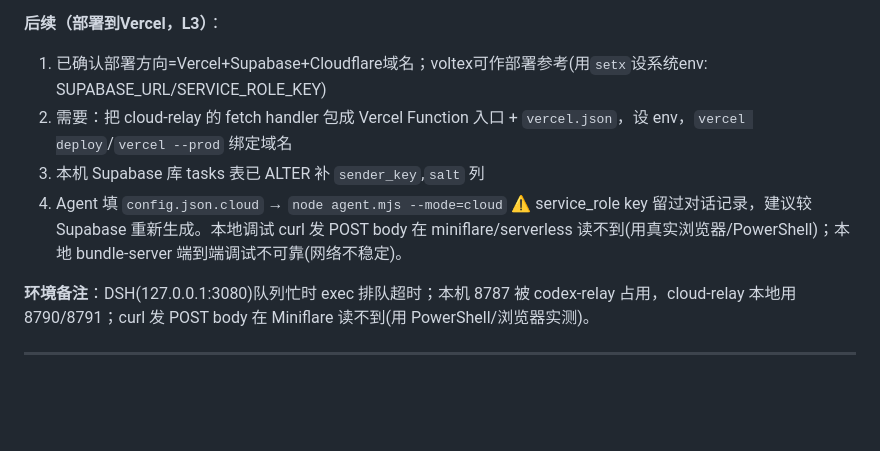
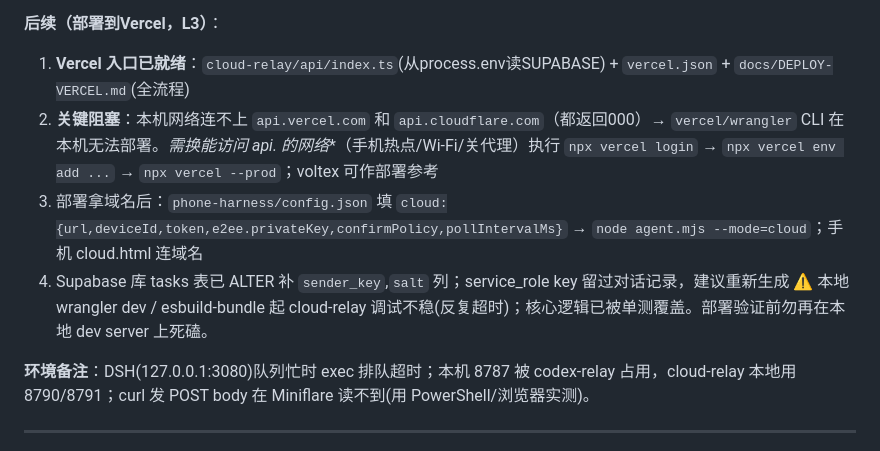
Before and after one commit to 2903077918-lgtm/DeepSeek-phone-harness, a Markdown page: HANDOFF.md, the part around the change. GitHub-like rendering; blank space fills up the shorter version.

Commit message:
docs: HANDOFF更新(Vercel入口就绪+本机网络阻塞部署+避开本地dev调试坑)

```diff
--- a/HANDOFF.md
+++ b/HANDOFF.md
@@ -20,11 +20,11 @@
 **已验证**：Supabase 库已建、schema 已跑；设备注册/配对/创建加密任务(senderKey/salt落库) 本地能通(用真实Supabase+esbuild bundle)。
 
 **后续（部署到Vercel，L3）**：
-1. 已确认部署方向=Vercel+Supabase+Cloudflare域名；voltex可作部署参考(用`setx`设系统env: SUPABASE_URL/SERVICE_ROLE_KEY)
-2. 需要：把 cloud-relay 的 fetch handler 包成 Vercel Function 入口 + `vercel.json`，设 env，`vercel deploy`/`vercel --prod` 绑定域名
-3. 本机 Supabase 库 tasks 表已 ALTER 补 `sender_key`,`salt` 列
-4. Agent 填 `config.json.cloud` → `node agent.mjs --mode=cloud`
-⚠️ service_role key 留过对话记录，建议较 Supabase 重新生成。本地调试 curl 发 POST body 在 miniflare/serverless 读不到(用真实浏览器/PowerShell)；本地 bundle-server 端到端调试不可靠(网络不稳定)。
+1. **Vercel 入口已就绪**：`cloud-relay/api/index.ts`(从process.env读SUPABASE) + `vercel.json` + `docs/DEPLOY-VERCEL.md`(全流程)
+2. **关键阻塞**：本机网络连不上 `api.vercel.com` 和 `api.cloudflare.com`（都返回000）→ `vercel/wrangler` CLI 在本机无法部署。**需换能访问 api.* 的网络**（手机热点/Wi-Fi/关代理）执行 `npx vercel login` → `npx vercel env add ...` → `npx vercel --prod`；voltex 可作部署参考
+3. 部署拿域名后：`phone-harness/config.json` 填 `cloud:{url,deviceId,token,e2ee.privateKey,confirmPolicy,pollIntervalMs}` → `node agent.mjs --mode=cloud`；手机 cloud.html 连域名
+4. Supabase 库 tasks 表已 ALTER 补 `sender_key`,`salt` 列；service_role key 留过对话记录，建议重新生成
+⚠️ 本地 wrangler dev / esbuild-bundle 起 cloud-relay 调试不稳(反复超时)；核心逻辑已被单测覆盖。部署验证前勿再在本地 dev server 上死磕。
 
 **环境备注**：DSH(127.0.0.1:3080)队列忙时 exec 排队超时；本机 8787 被 codex-relay 占用，cloud-relay 本地用 8790/8791；curl 发 POST body 在 Miniflare 读不到(用 PowerShell/浏览器实测)。
 
```
